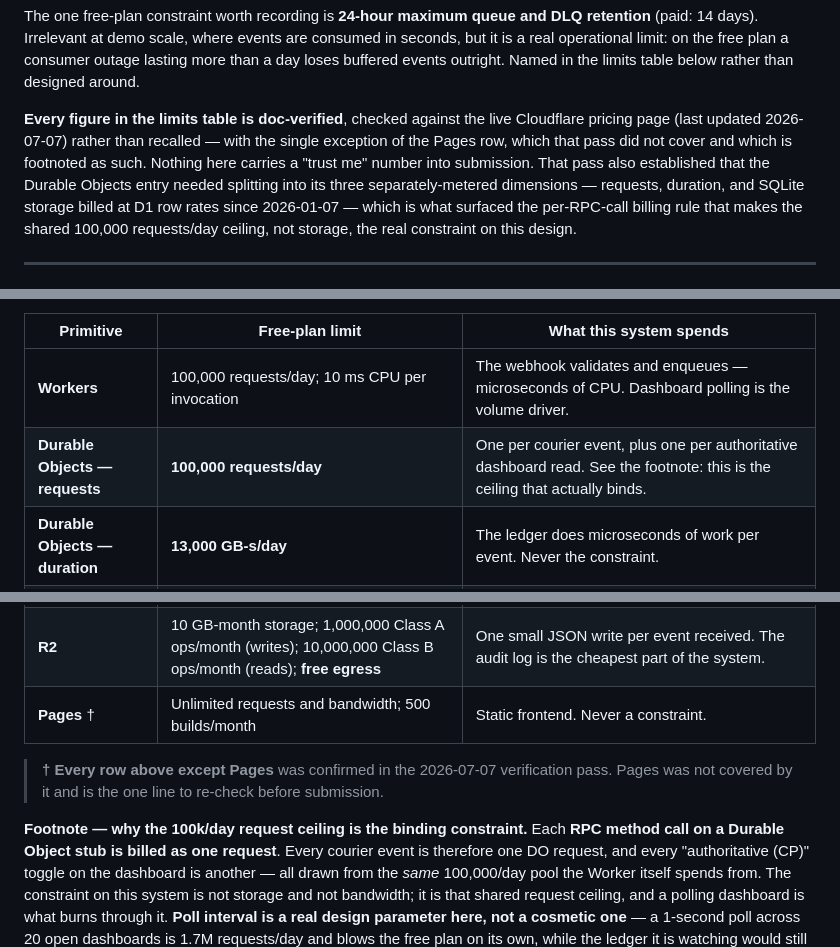
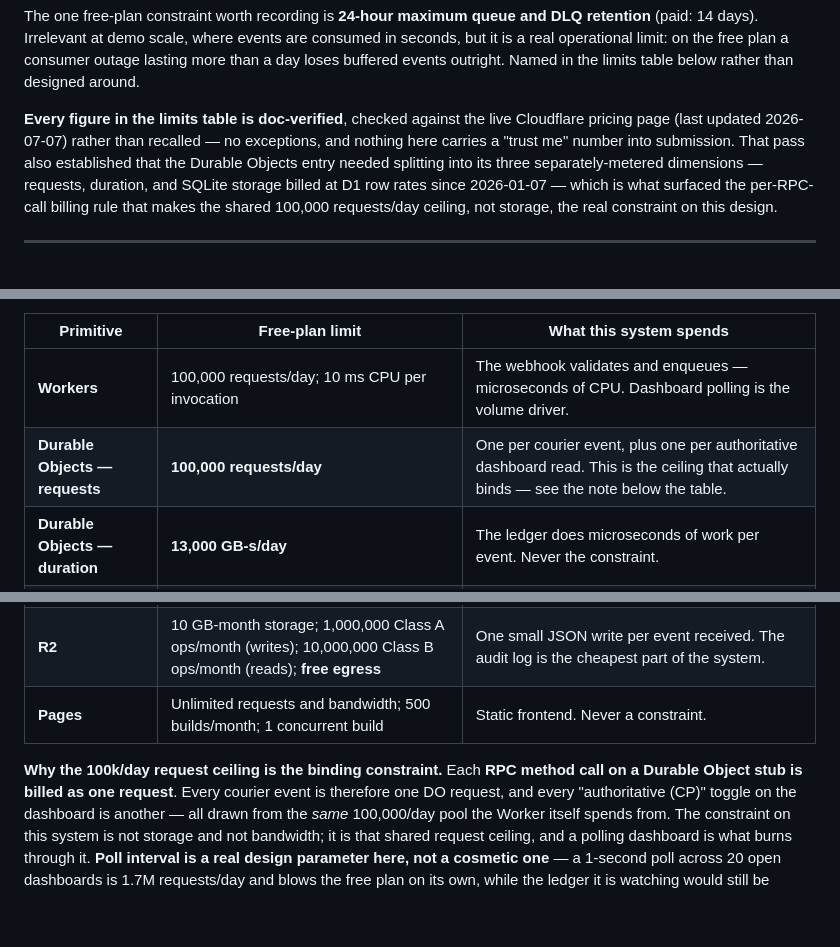
Before and after one commit to Bijankc/cod-reconciliation-engine, a Markdown page: README.md, 3 parts joined by grey strips. Drawn GitHub-style; blank space fills up the shorter version.

Commit message:
README: Pages limits verified, drop the last unverified marker
Pages free tier confirmed against the pricing page: 500 builds/month, unlimited
requests and bandwidth, 1 concurrent build. Adds the concurrent-build figure,
removes the dagger on the Pages row, and drops the "sole exception" clause from
decision log section 6.

The limits table is now doc-verified end to end with no exceptions.

Co-Authored-By: Claude Opus 5 <noreply@anthropic.com>
Claude-Session: https://claude.ai/code/session_01LRWRcWkqE17PbFGLSWYtG5

```diff
--- a/README.md
+++ b/README.md
@@ -182,9 +182,8 @@ real operational limit: on the free plan a consumer outage lasting more than a d
 buffered events outright. Named in the limits table below rather than designed around.
 
 **Every figure in the limits table is doc-verified**, checked against the live Cloudflare
-pricing page (last updated 2026-07-07) rather than recalled — with the single exception of
-the Pages row, which that pass did not cover and which is footnoted as such. Nothing here
-carries a "trust me" number into submission. That pass also established that the Durable
+pricing page (last updated 2026-07-07) rather than recalled — no exceptions, and nothing
+here carries a "trust me" number into submission. That pass also established that the Durable
 Objects entry needed splitting into its three separately-metered dimensions — requests,
 duration, and SQLite storage billed at D1 row rates since 2026-01-07 — which is what
 surfaced the per-RPC-call billing rule that makes the shared 100,000 requests/day ceiling,
@@ -218,19 +217,16 @@ Every figure below is **verified against the live Cloudflare pricing page (last
 | Primitive | Free-plan limit | What this system spends |
 |---|---|---|
 | **Workers** | 100,000 requests/day; 10 ms CPU per invocation | The webhook validates and enqueues — microseconds of CPU. Dashboard polling is the volume driver. |
-| **Durable Objects — requests** | **100,000 requests/day** | One per courier event, plus one per authoritative dashboard read. See the footnote: this is the ceiling that actually binds. |
+| **Durable Objects — requests** | **100,000 requests/day** | One per courier event, plus one per authoritative dashboard read. This is the ceiling that actually binds — see the note below the table. |
 | **Durable Objects — duration** | **13,000 GB-s/day** | The ledger does microseconds of work per event. Never the constraint. |
 | **Durable Objects — SQLite storage** | Billed as **rows read/written at D1 rates**: 5,000,000 rows read/day, 100,000 rows written/day free. Storage billing began **2026-01-07** | Each `put()` counts as a row write. The ledger writes `state`, `processed_ids`, `history` and `pending` per applied event — roughly four row writes each. |
 | **Queues** | 10,000 operations/day (reads + writes + deletes combined); all features incl. DLQ, retries, batching | ~3 ops per courier event (write, read, delete) → ~3,300 events/day. The tightest ceiling on ingestion specifically. |
 | **Queues — retention** | **24 hours**, non-configurable (paid: 14 days) | Irrelevant at demo scale; events are consumed in seconds. In production it means a consumer outage longer than a day loses buffered events outright. |
 | **D1** | 5 GB total storage; 5,000,000 rows read/day; 100,000 rows written/day | One projection row write per event; dashboard reads are a single indexed scan. |
 | **R2** | 10 GB-month storage; 1,000,000 Class A ops/month (writes); 10,000,000 Class B ops/month (reads); **free egress** | One small JSON write per event received. The audit log is the cheapest part of the system. |
-| **Pages** † | Unlimited requests and bandwidth; 500 builds/month | Static frontend. Never a constraint. |
+| **Pages** | Unlimited requests and bandwidth; 500 builds/month; 1 concurrent build | Static frontend. Never a constraint. |
 
-> **† Every row above except Pages** was confirmed in the 2026-07-07 verification pass.
-> Pages was not covered by it and is the one line to re-check before submission.
-
-**Footnote — why the 100k/day request ceiling is the binding constraint.** Each **RPC method
+**Why the 100k/day request ceiling is the binding constraint.** Each **RPC method
 call on a Durable Object stub is billed as one request**. Every courier event is therefore
 one DO request, and every "authoritative (CP)" toggle on the dashboard is another — all
 drawn from the *same* 100,000/day pool the Worker itself spends from. The constraint on this
```
